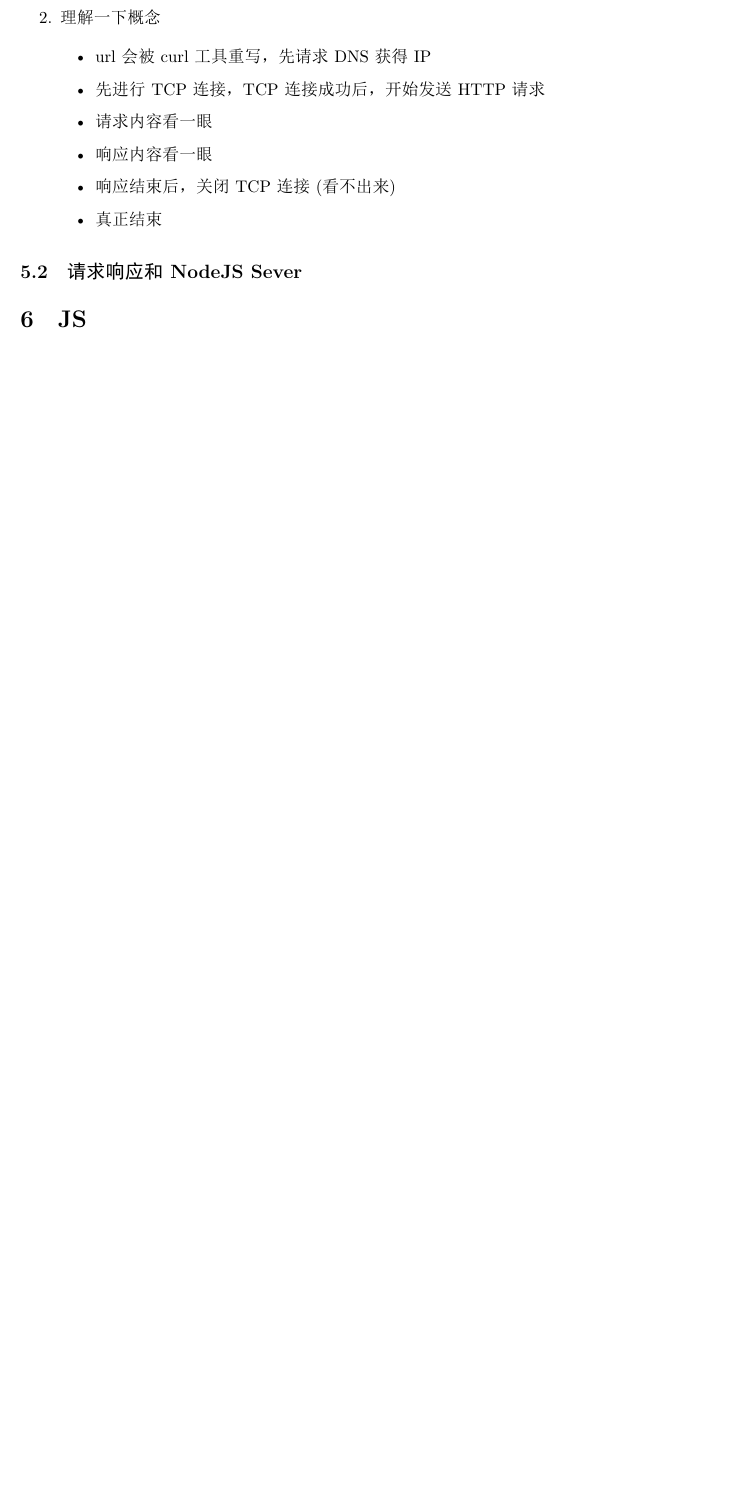
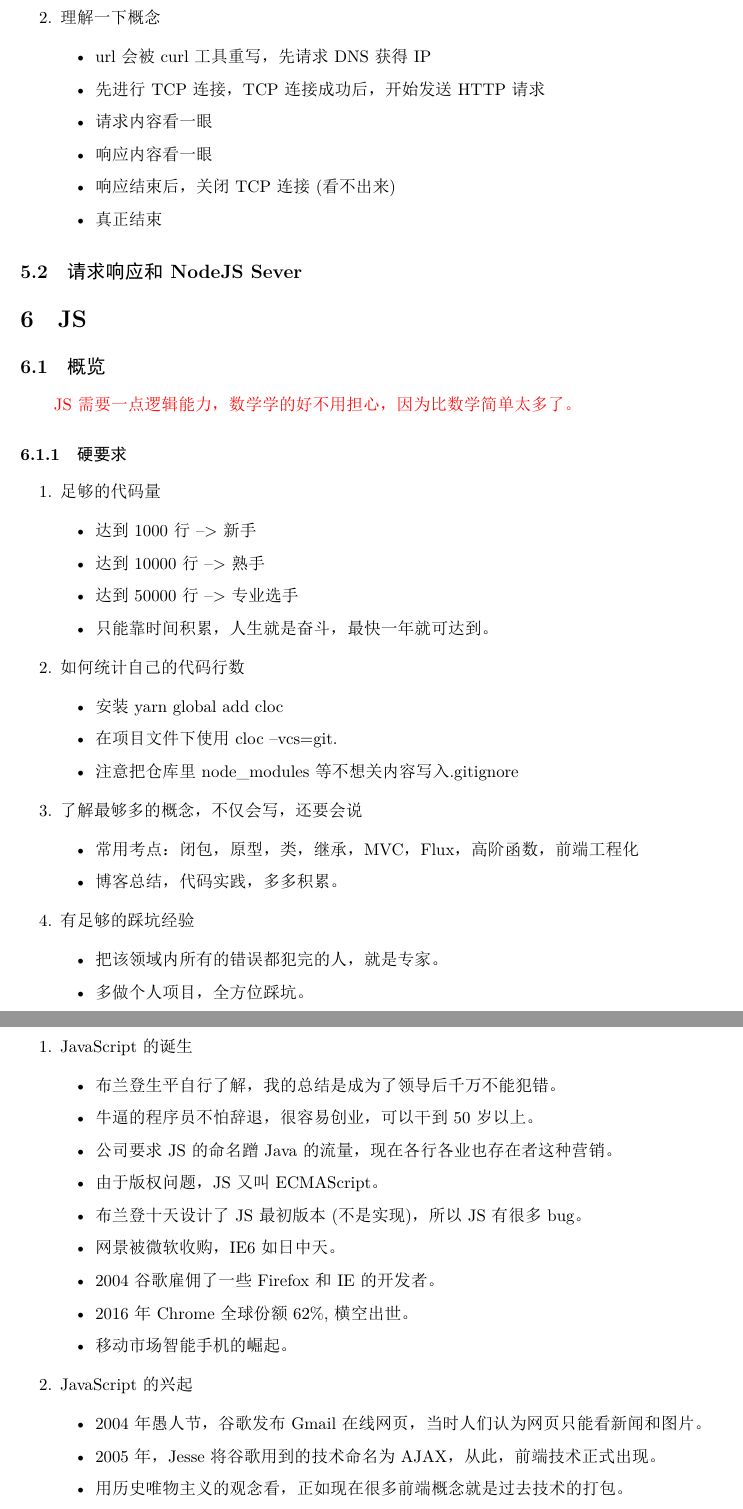
Before and after one commit to syuancao/FrontNote, a LaTeX paper (front.tex): part of page 16 of 16 before the commit and two parts of pages 16 and 17 of 18 after it, the two joined at a grey line, cut so that both start at the same text, the shorter picture padded with empty space. The pictures show the PDF file front.pdf that the author committed with the source.

Commit message:
添加JS的历史介绍，以及以学会唯物历史观看待这一过程。

```diff
--- a/front.tex
+++ b/front.tex
@@ -669,3 +669,50 @@
 
 
 \section{JS}
+\subsection{概览}
+\red{JS需要一点逻辑能力，数学学的好不用担心，因为比数学简单太多了。}
+\subsubsection{硬要求}
+\begin{enumerate}
+    \item 足够的代码量
+          \begin{itemize}
+              \item 达到1000行 -->  新手
+              \item 达到10000行 --> 熟手
+              \item 达到50000行 --> 专业选手
+              \item 只能靠时间积累，人生就是奋斗，最快一年就可达到。
+          \end{itemize}
+    \item 如何统计自己的代码行数
+          \begin{itemize}
+              \item 安装 yarn global add cloc
+              \item 在项目文件下使用 cloc --vcs=git.
+              \item 注意把仓库里node\_modules等不想关内容写入.gitignore
+          \end{itemize}
+    \item 了解最够多的概念，不仅会写，还要会说
+          \begin{itemize}
+              \item 常用考点：闭包，原型，类，继承，MVC，Flux，高阶函数，前端工程化
+              \item 博客总结，代码实践，多多积累。
+          \end{itemize}
+    \item 有足够的踩坑经验
+          \begin{itemize}
+              \item 把该领域内所有的错误都犯完的人，就是专家。
+              \item 多做个人项目，全方位踩坑。
+          \end{itemize}
+\end{enumerate}
+\subsubsection{JS的历史}
+\begin{enumerate}
+    \item JavaScript的诞生
+          \begin{itemize}
+              \item 布兰登生平自行了解，我的总结是成为了领导后千万不能犯错。
+              \item 牛逼的程序员不怕辞退，很容易创业，可以干到50岁以上。
+              \item 公司要求JS的命名蹭Java的流量，现在各行各业也存在者这种营销。
+              \item 由于版权问题，JS又叫ECMAScript。
+              \item 布兰登十天设计了JS最初版本(不是实现)，所以JS有很多bug。
+              \item 网景被微软收购，IE6如日中天。
+              \item 2004谷歌雇佣了一些Firefox和IE的开发者。
+              \item 2016年Chrome全球份额62\%, 横空出世。
+              \item 移动市场智能手机的崛起。
+          \end{itemize}
+    \item JavaScript的兴起
+          \begin{itemize}
+              \item 2004年愚人节，谷歌发布Gmail在线网页，当时人们认为网页只能看新闻和图片。
+              \item 2005年，Jesse将谷歌用到的技术命名为AJAX，从此，前端技术正式出现。
+              \item 用历史唯物主义的观念看，正如现在很多前端概念就是过去技术的打包。
@@ -671,0 +722,3 @@
+          \end{itemize}
+    \item 中国的前端
+          \begin{itemize}
@@ -671,0 +730,3 @@
+          \end{itemize}
+    \item JavaScript的爆发
+          \begin{itemize}
@@ -672,3 +742,5 @@
+          \end{itemize}
+\end{enumerate}
 \section{算法与数据结构}
 \section{JS编程接口}
 \section{项目}
```
Also changed, not shown: front.pdf, front.tex (17 more changed lines), 5 other files.
